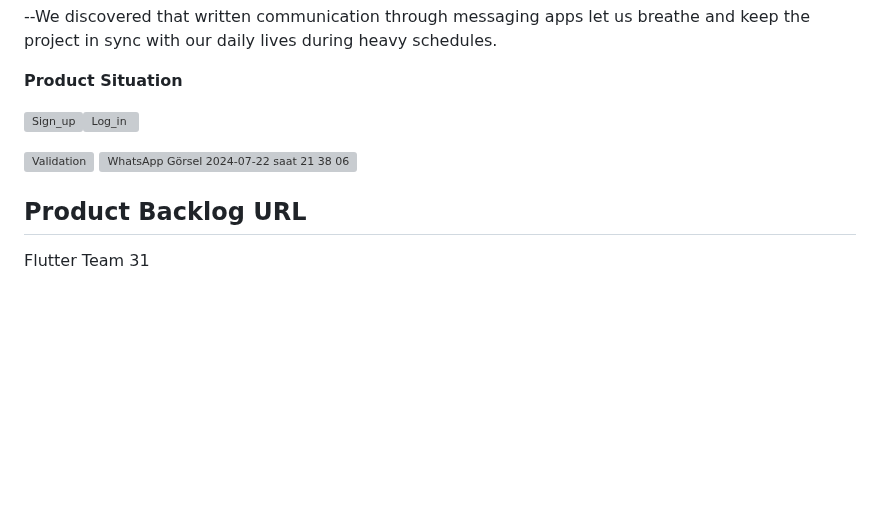
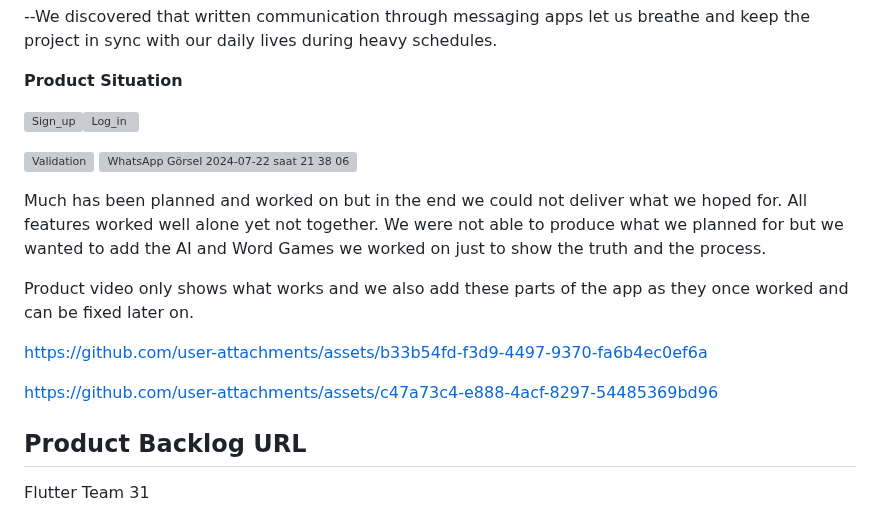
Before and after one commit to Bootcamp-Team-31/LinguAI, a Markdown page: README.md, the part around the change. GitHub-like rendering; blank space fills up the shorter version; grey boxes are pictures that could not be loaded.

```diff
--- a/README.md
+++ b/README.md
@@ -162,6 +162,22 @@ We tried to be momentary in letting each other know about the updates all the ti
 ![WhatsApp Görsel 2024-07-22 saat 21 38 06_4c34ef60](https://github.com/user-attachments/assets/3ec66d94-a622-400b-8c80-a00ea16c4a72)
 
 
+Much has been planned and worked on but in the end we could not deliver what we hoped for. All features worked well alone yet not together.
+We were not able to produce what we planned for but we wanted to add the AI and Word Games we worked on just to show the truth and the process.
+
+Product video only shows what works and we also add these parts of the app as they once worked and can be fixed later on.
+
+
+https://github.com/user-attachments/assets/b33b54fd-f3d9-4497-9370-fa6b4ec0ef6a
+
+
+
+
+
+https://github.com/user-attachments/assets/c47a73c4-e888-4acf-8297-54485369bd96
+
+
+
 ## Product Backlog URL
 
 Flutter Team 31
```
